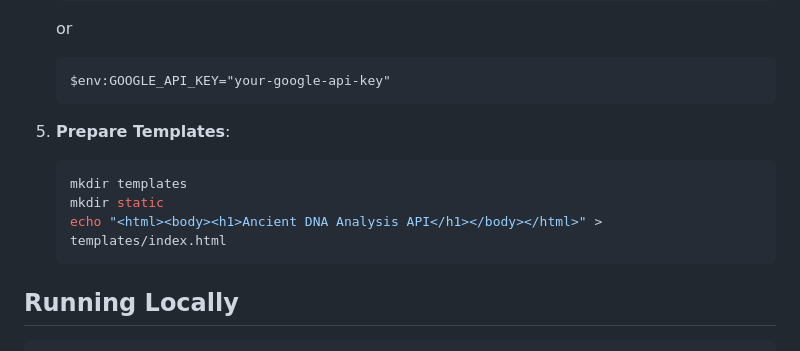
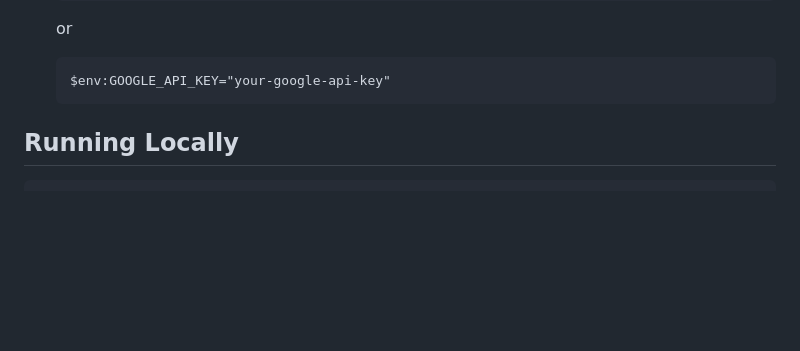
Before and after one commit to Hasin02/ancient-dna-analysis, a Markdown page: README.md, the part around the change. Drawn GitHub-style; blank space fills up the shorter version.

````diff
--- a/README.md
+++ b/README.md
@@ -74,13 +74,6 @@ A FastAPI-based API for analyzing ancient DNA sequences. Upload CSV files, gener
    or
    ```
    $env:GOOGLE_API_KEY="your-google-api-key"
-   ```
-
-5. **Prepare Templates**:
-   ```powershell
-   mkdir templates
-   mkdir static
-   echo "<html><body><h1>Ancient DNA Analysis API</h1></body></html>" > templates/index.html
    ```
 
 ## Running Locally
````
